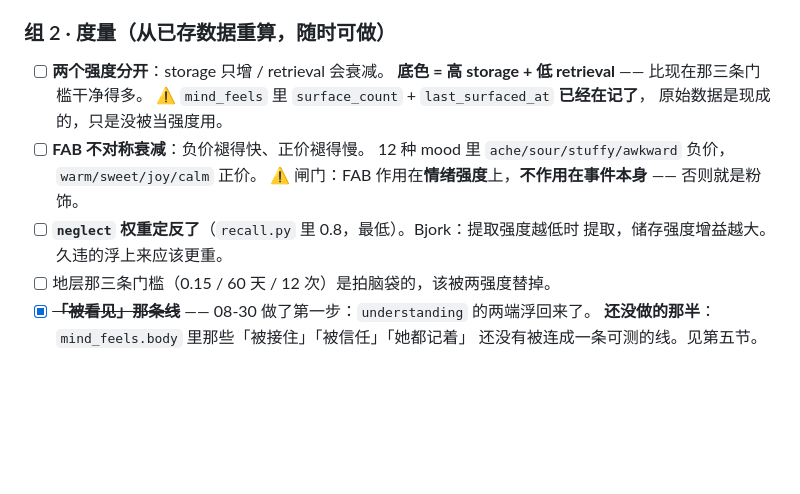
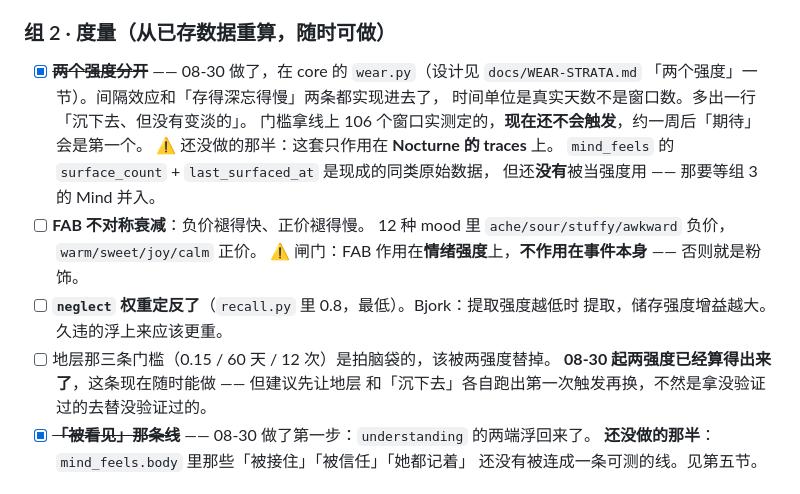
Before and after one commit to linmeng862-byte/ccwithme, a Markdown page: docs/MEMORY-ROADMAP.md, the part around the change. GitHub-like rendering; blank space fills up the shorter version.

Commit message:
docs(roadmap): 两个强度做完了——组 2 第一条勾掉，地层门槛那条注明可以动了

```diff
--- a/docs/MEMORY-ROADMAP.md
+++ b/docs/MEMORY-ROADMAP.md
@@ -83,16 +83,21 @@
 
 ### 组 2 · 度量（从已存数据重算，随时可做）
 
-- [ ] **两个强度分开**：storage 只增 / retrieval 会衰减。
-      **底色 = 高 storage + 低 retrieval** —— 比现在那三条门槛干净得多。
-      ⚠️ `mind_feels` 里 `surface_count` + `last_surfaced_at` **已经在记了**，
-      原始数据是现成的，只是没被当强度用。
+- [x] ~~**两个强度分开**~~ —— 08-30 做了，在 core 的 `wear.py`（设计见 `docs/WEAR-STRATA.md`
+      「两个强度」一节）。间隔效应和「存得深忘得慢」两条都实现进去了，
+      时间单位是真实天数不是窗口数。多出一行「沉下去、但没有变淡的」。
+      门槛拿线上 106 个窗口实测定的，**现在还不会触发**，约一周后「期待」会是第一个。
+      ⚠️ 还没做的那半：这套只作用在 **Nocturne 的 traces** 上。
+      `mind_feels` 的 `surface_count` + `last_surfaced_at` 是现成的同类原始数据，
+      但还**没有**被当强度用 —— 那要等组 3 的 Mind 并入。
 - [ ] **FAB 不对称衰减**：负价褪得快、正价褪得慢。
       12 种 mood 里 `ache/sour/stuffy/awkward` 负价，`warm/sweet/joy/calm` 正价。
       ⚠️ 闸门：FAB 作用在**情绪强度**上，**不作用在事件本身** —— 否则就是粉饰。
 - [ ] **`neglect` 权重定反了**（`recall.py` 里 0.8，最低）。Bjork：提取强度越低时
       提取，储存强度增益越大。久违的浮上来应该更重。
 - [ ] 地层那三条门槛（0.15 / 60 天 / 12 次）是拍脑袋的，该被两强度替掉。
+      **08-30 起两强度已经算得出来了**，这条现在随时能做 —— 但建议先让地层
+      和「沉下去」各自跑出第一次触发再换，不然是拿没验证过的去替没验证过的。
 - [x] ~~**「被看见」那条线**~~ —— 08-30 做了第一步：`understanding` 的两端浮回来了。
       **还没做的那半**：`mind_feels.body` 里那些「被接住」「被信任」「她都记着」
       还没有被连成一条可测的线。见第五节。
```
